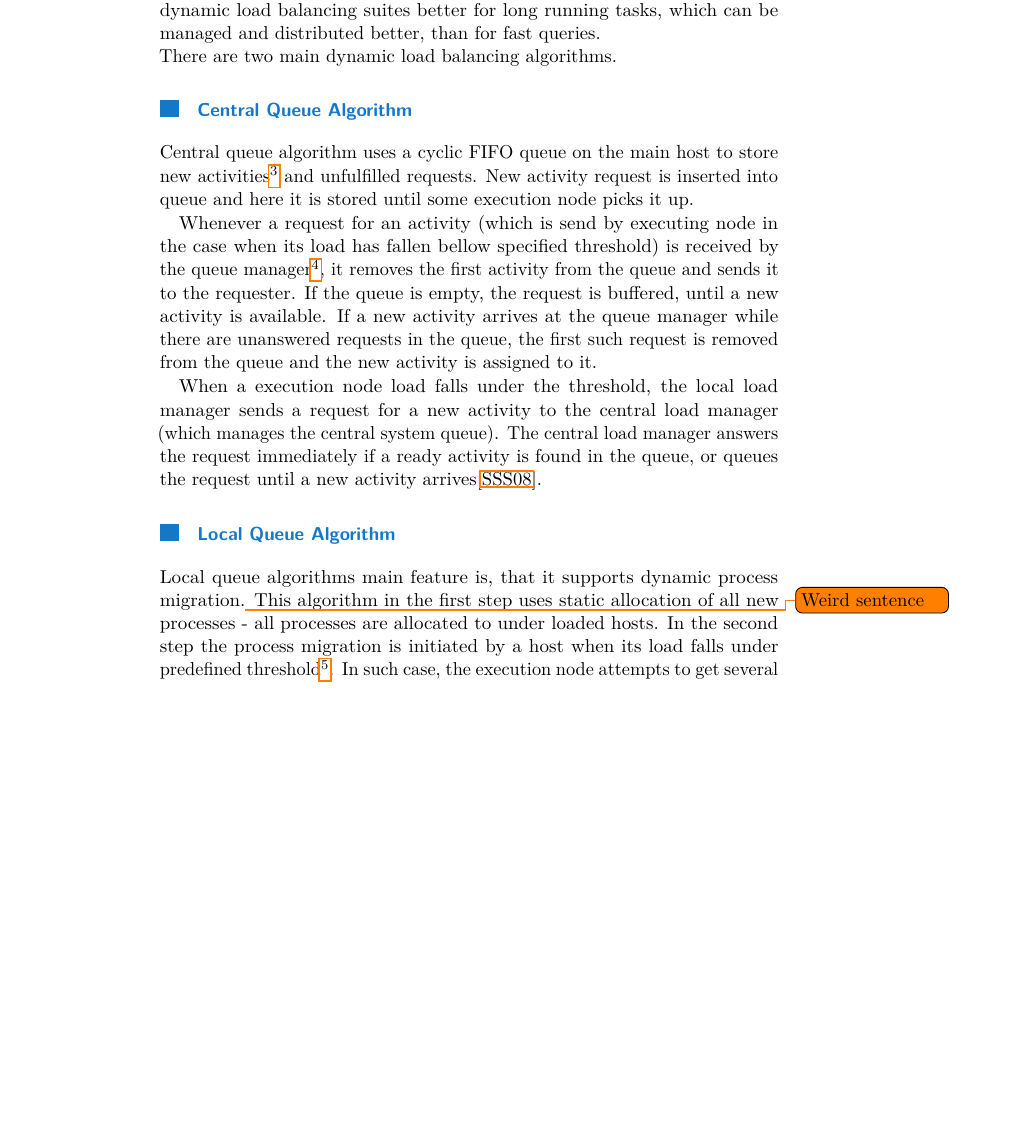
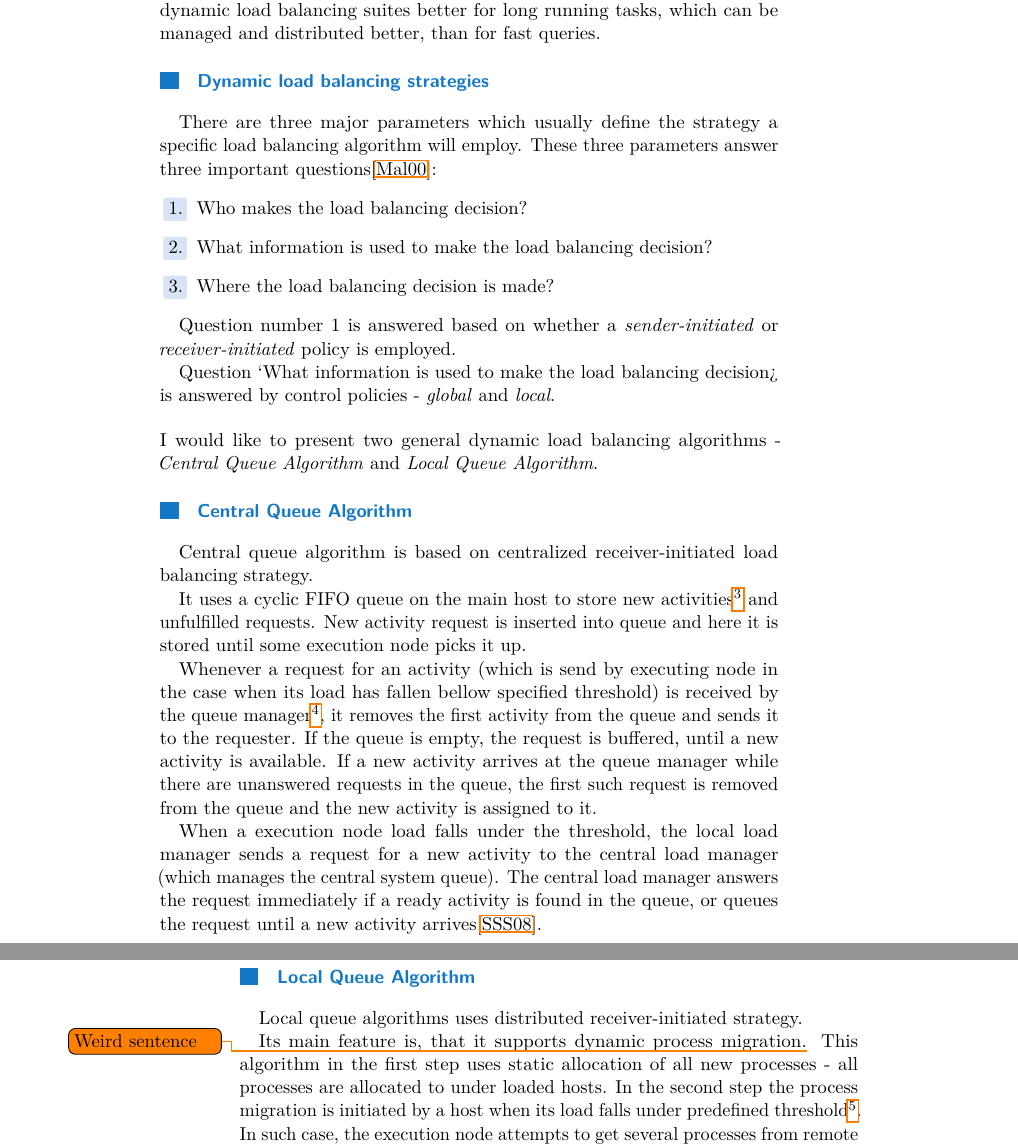
Before and after one commit to LukasForst/bachelor-thesis-text, a LaTeX thesis (tex/report.tex, which reads tex/txt_s_load_balancing.tex): part of page 15 of 17 before the commit and two parts of pages 15 and 16 of 17 after it, the two joined at a grey line, cut so that both start at the same text, the shorter picture padded with empty space. Compiled offline with pdfLaTeX.

Commit message:
formating

```diff
--- a/tex/report.tex
+++ b/tex/report.tex
@@ -1,7 +1,7 @@
 \documentclass{ctuthesis}
 
 \usepackage{todonotes}
-
+\usepackage{indentfirst}
 
 \ctusetup{
     xfaculty = F3,
--- a/tex/txt_s_load_balancing.tex
+++ b/tex/txt_s_load_balancing.tex
@@ -117,11 +118,28 @@ and then move the job to the machine with multiple, less powerful, cores to let
 Also as a result of runtime scheduling,
 dynamic load balancing algorithms tend to provide a significant improvements in performance over static algorithms.
 However, this comes at the additional cost of collecting and maintaining load information\cite{malik2000dynamic}.
-For that reason dynamic load balancing suites better for long running tasks, which can be managed and distributed better, than for fast queries.\newline
-There are two main dynamic load balancing algorithms.
+For that reason dynamic load balancing suites better for long running tasks, which can be managed and distributed better, than for fast queries.
+
+\subsubsection{Dynamic load balancing strategies}
+There are three major parameters which usually define the strategy a specific load balancing algorithm will employ.
+These three parameters answer three important questions\cite{malik2000dynamic}:
+\begin{enumerate}
+    \item Who makes the load balancing decision?
+    \item What information is used to make the load balancing decision?
+    \item Where the load balancing decision is made?
+\end{enumerate}
+
+Question number $1$ is answered based on whether a \textit{sender-initiated} or \textit{receiver-initiated} policy is employed.
+
+Question `What information is used to make the load balancing decision?` is answered by control policies - \textit{global} and \textit{local}.
+
+
+\bigskip \noindent I would like to present two general dynamic load balancing algorithms - \textit{Central Queue Algorithm} and \textit{Local Queue Algorithm}.
 
 \subsubsection{Central Queue Algorithm}
-Central queue algorithm uses a cyclic FIFO queue on the main host to store new activities\footnote{Activities - jobs to be executed, in our case optimization job}
+Central queue algorithm is based on centralized receiver-initiated load balancing strategy.
+
+It uses a cyclic FIFO queue on the main host to store new activities\footnote{Activities - jobs to be executed, in our case optimization job}
 and unfulfilled requests.
 New activity request is inserted into queue and here it is stored until some execution node picks it up.
 
@@ -139,7 +157,9 @@ or queues the request until a new activity arrives\cite{sharma2008performance}.
 
 
 \subsubsection{Local Queue Algorithm}
-Local queue algorithms main feature is, that it supports dynamic process migration.\todo{Weird sentence}
+Local queue algorithms uses distributed receiver-initiated strategy.
+
+Its main feature is, that it supports dynamic process migration.\todo{Weird sentence}
 This algorithm in the first step uses static allocation of all new processes - all processes are allocated to under loaded hosts.
 In the second step the process migration is initiated by a host when its load falls under predefined threshold\footnote{
 This threshold can be defined by the user and it is an input for the algorithm}.
```
Also changed, not shown: tex/txt_c_intro.tex (+8 -4 lines), tex/txt_c_problem_definition.tex (+2 -1 lines), tex/txt_s_optimization_algorithms.tex (+12 -9 lines), report.pdf, tex/txt_s_load_balancing.tex (3 more changed lines).
